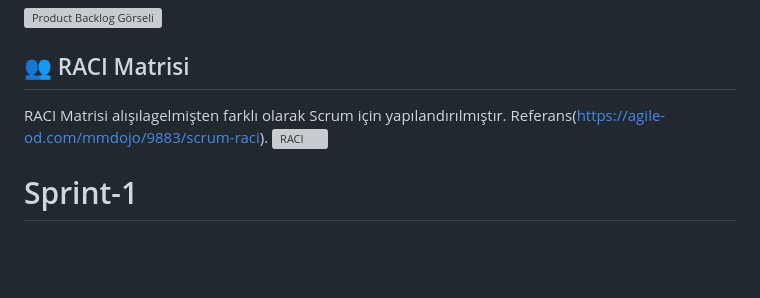
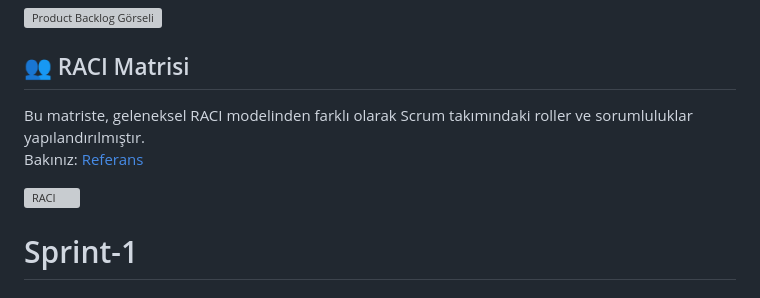
Before and after one commit to ZNisaAkkilic/Bootcamp-130, a Markdown page: README.md, the part around the change. Rendered like a GitHub page; blank space fills up the shorter version; grey boxes are pictures that could not be loaded.

```diff
--- a/README.md
+++ b/README.md
@@ -55,7 +55,10 @@ Aşağıda, projeye ait önceliklendirilmiş işler listesinin (Product Backlog)
 ![Product Backlog Görseli](https://github.com/user-attachments/assets/47f8c4e8-cde2-4a05-b230-cd62741c57f1)
 
 ## 👥 RACI Matrisi
-RACI Matrisi alışılagelmişten farklı olarak Scrum için yapılandırılmıştır. Referans(https://agile-od.com/mmdojo/9883/scrum-raci).
+
+Bu matriste, geleneksel RACI modelinden farklı olarak Scrum takımındaki roller ve sorumluluklar yapılandırılmıştır.
+Bakınız: [Referans](https://agile-od.com/mmdojo/9883/scrum-raci)
+
 ![RACI](https://github.com/user-attachments/assets/1930ae0e-918f-48b1-8a2d-34752b982c4c)
 
 # Sprint-1
```
